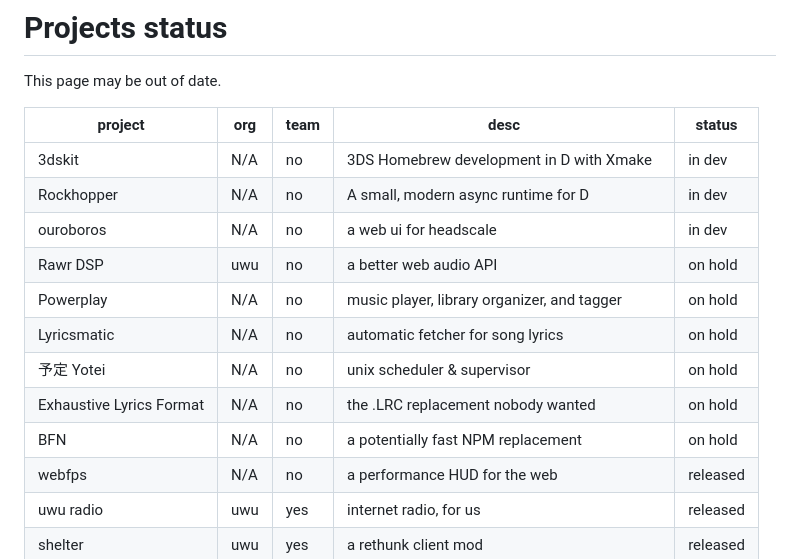
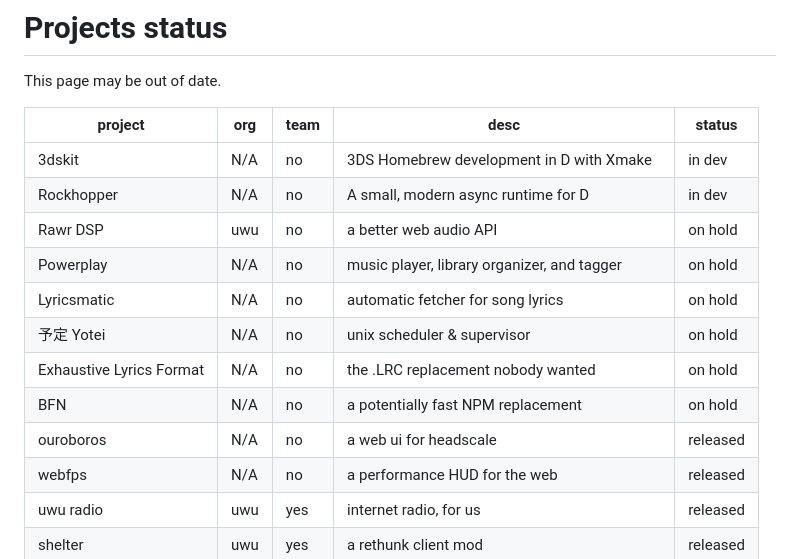
Before and after one commit to yellowsink/website-v2, a Markdown page: src/pages/projects.md, the part around the change. Rendered like a GitHub page.

Commit message:
ouroboros is done :)

```diff
--- a/src/pages/projects.md
+++ b/src/pages/projects.md
@@ -11,13 +11,13 @@ This page may be out of date.
 |--------------------------|-----|------|------------------------------------------------------|----------|
 | 3dskit                   | N/A | no   | 3DS Homebrew development in D with Xmake             | in dev   |
 | Rockhopper               | N/A | no   | A small, modern async runtime for D                  | in dev   |
-| ouroboros                | N/A | no   | a web ui for headscale                               | in dev   |
 | Rawr DSP                 | uwu | no   | a better web audio API                               | on hold  |
 | Powerplay                | N/A | no   | music player, library organizer, and tagger          | on hold  |
 | Lyricsmatic              | N/A | no   | automatic fetcher for song lyrics                    | on hold  |
 | 予定 Yotei                 | N/A | no   | unix scheduler & supervisor                          | on hold  |
 | Exhaustive Lyrics Format | N/A | no   | the .LRC replacement nobody wanted                   | on hold  |
 | BFN                      | N/A | no   | a potentially fast NPM replacement                   | on hold  |
+| ouroboros                | N/A | no   | a web ui for headscale                               | released |
 | webfps                   | N/A | no   | a performance HUD for the web                        | released |
 | uwu radio                | uwu | yes  | internet radio, for us                               | released |
 | shelter                  | uwu | yes  | a rethunk client mod                                 | released |
```
